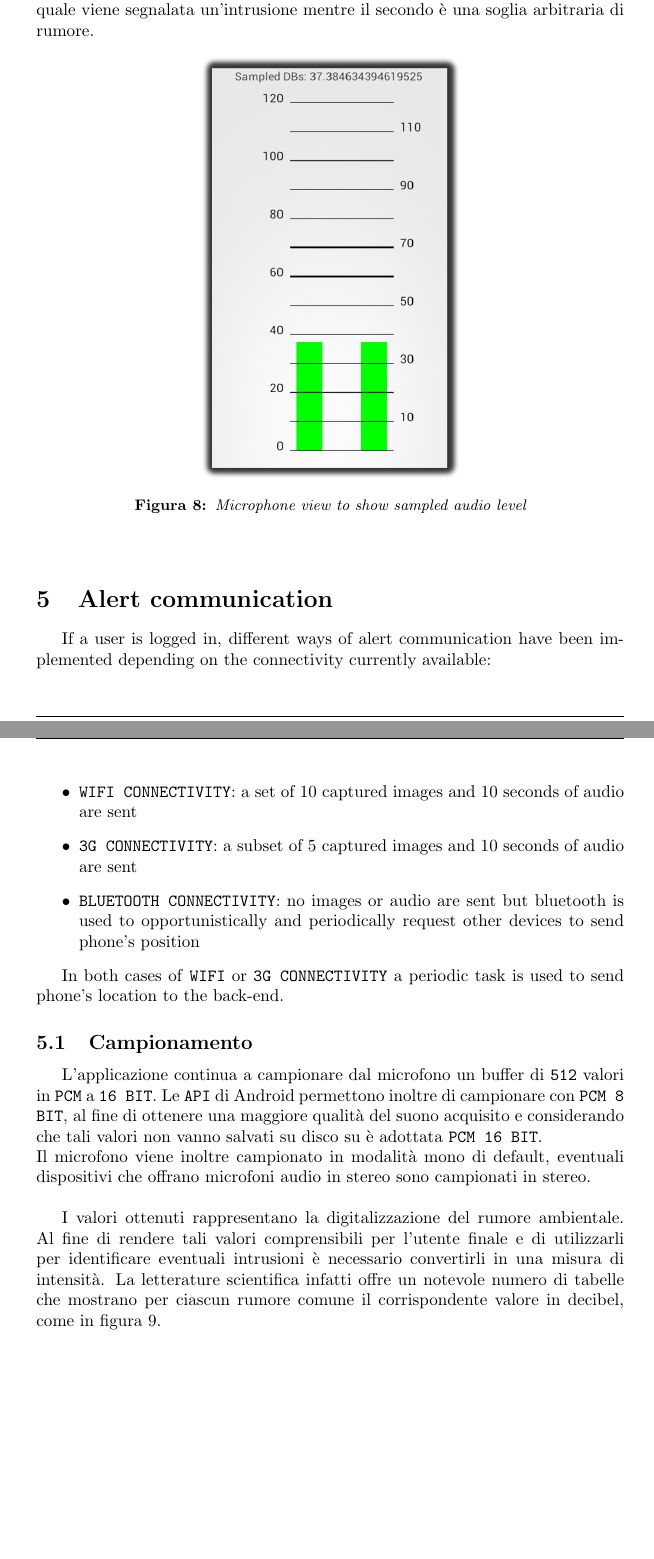
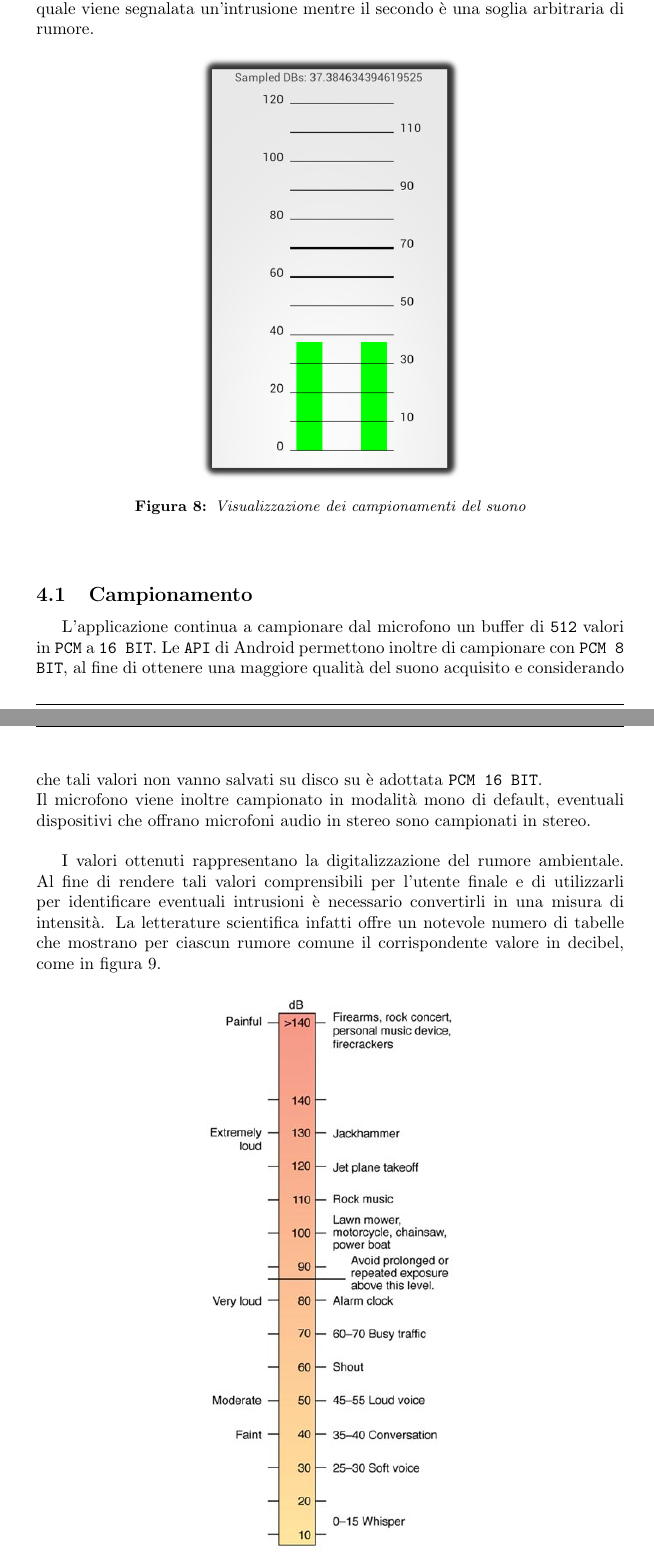
Before and after one commit to guardianproject/haven, a LaTeX document (relazioni/ipermediali/relazione.tex, which reads relazioni/ipermediali/microphone.tex): two parts of pages 15 and 16 of 25, joined at a grey line, cut so that both start at the same text, the shorter picture padded with empty space. Compiled offline with pdfLaTeX.

Commit message:
Eliminate parti in inglese relazione di reti wireless

```diff
--- a/relazioni/ipermediali/microphone.tex
+++ b/relazioni/ipermediali/microphone.tex
@@ -12,20 +12,10 @@ Per permettere all'utente di comprendere le operazioni in corso nell'applicazion
 \begin{figure}[!ht]
 \begin{center}
 \makebox[\linewidth]{\includegraphics[scale=0.3]{../wireless/resources/microphone.png}}
-\caption{Microphone view to show sampled audio level}
+\caption{Visualizzazione dei campionamenti del suono}
 \label{img:microphone}
 \end{center}
 \end{figure}
-
-\section{\textbf{Alert communication}}
-If a user is logged in, different ways of alert communication have been implemented depending on the connectivity currently available:\\
-\begin{itemize}
-	\item \texttt{WIFI CONNECTIVITY}: a set of 10 captured images and 10 seconds of audio are sent
-	\item \texttt{3G CONNECTIVITY}: a subset of 5 captured images and 10 seconds of audio are sent
-	\item \texttt{BLUETOOTH CONNECTIVITY}: no images or audio are sent but bluetooth is used to opportunistically and periodically request other devices to send phone's position
-\end{itemize}
-
-In both cases of \texttt{WIFI} or \texttt{3G CONNECTIVITY} a periodic task is used to send phone's location to the back-end.
 
 \subsection{Campionamento}
 L'applicazione continua a campionare dal microfono un buffer di \texttt{512} valori in \texttt{PCM} a \texttt{16 BIT}.
@@ -37,7 +27,7 @@ I valori ottenuti rappresentano la digitalizzazione del rumore ambientale. Al fi
 \begin{figure}[!ht]
 \begin{center}
 \makebox[\linewidth]{\includegraphics[scale=0.5]{../wireless/resources/decibels.jpeg}}
-\caption{A decibel scale}
+\caption{Un esempio di scala di decibel}
 \label{img:decibels}
 \end{center}
 \end{figure}
```
Also changed, not shown: relazioni/ipermediali/microphone.tex (2 more changed lines).
